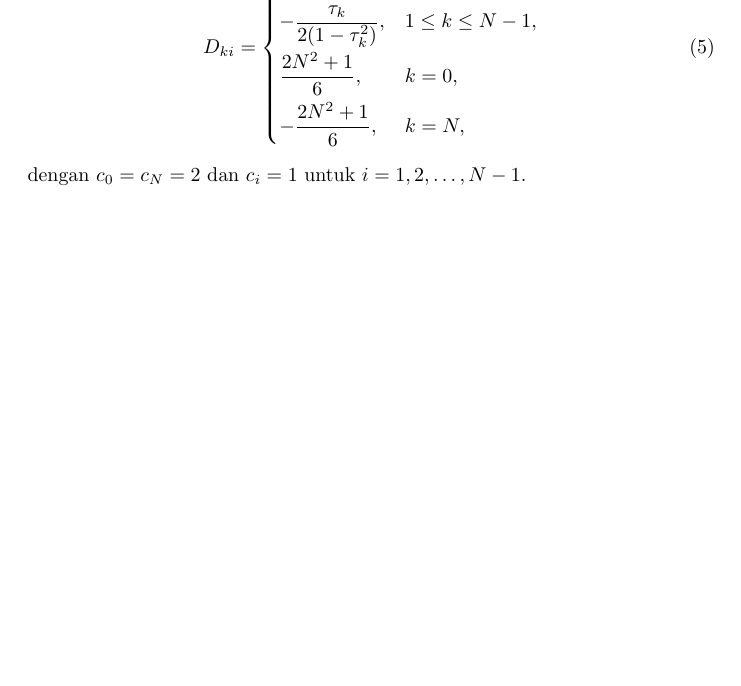
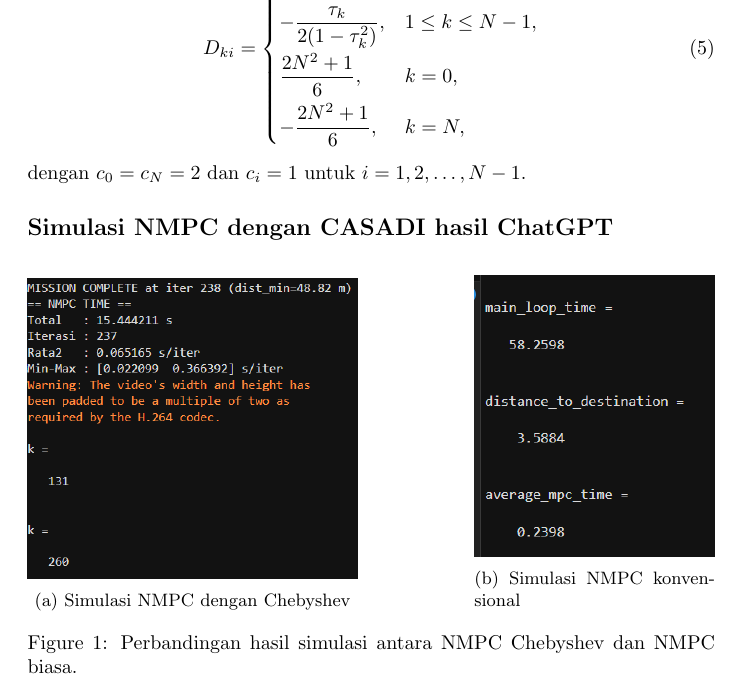
Before and after one commit to situmorrow/Coba-Chebysev, a LaTeX document (coba-coba/latex/coba-coba.tex): part of page 4 of 9, cut so that both start at the same text, the shorter picture padded with empty space. Compiled offline with pdfLaTeX.

Commit message:
edit: tambah gambar waktu kodingan

```diff
--- a/coba-coba/latex/coba-coba.tex
+++ b/coba-coba/latex/coba-coba.tex
@@ -5,6 +5,8 @@
 \usepackage{bm}
 \usepackage{graphicx}
 \usepackage{physics}
+\usepackage{subcaption}
+\graphicspath{{../gambar/}}
 
 \begin{document}
 
@@ -182,6 +184,29 @@ D_{ki} =
 \label{eq:Dki}
 \end{equation}
 dengan $c_0 = c_N = 2$ dan $c_i = 1$ untuk $i = 1, 2, \ldots, N-1$.
+
+\subsection*{Simulasi NMPC dengan CASADI hasil ChatGPT}
+\begin{figure}[h]
+    \centering
+    % ===== Gambar kiri =====
+    \begin{subfigure}{0.48\textwidth}
+        \centering
+        \includegraphics[width=\textwidth]{CHEBYSEV_NMPC.png}
+        \caption{Simulasi NMPC dengan Chebyshev}
+        \label{fig:chebysev}
+    \end{subfigure}
+    \hfill
+    % ===== Gambar kanan =====
+    \begin{subfigure}{0.35\textwidth}
+        \centering
+        \includegraphics[width=\textwidth]{NMPC_BIASA.png}
+        \caption{Simulasi NMPC konvensional}
+        \label{fig:nmpc}
+    \end{subfigure}
+
+    \caption{Perbandingan hasil simulasi antara NMPC Chebyshev dan NMPC biasa.}
+    \label{fig:comparison}
+\end{figure}
 
 \newpage
 \section*{Coret-Coret}
```
Also changed, not shown: coba-coba/latex/coba-coba.pdf, 5 other files.
